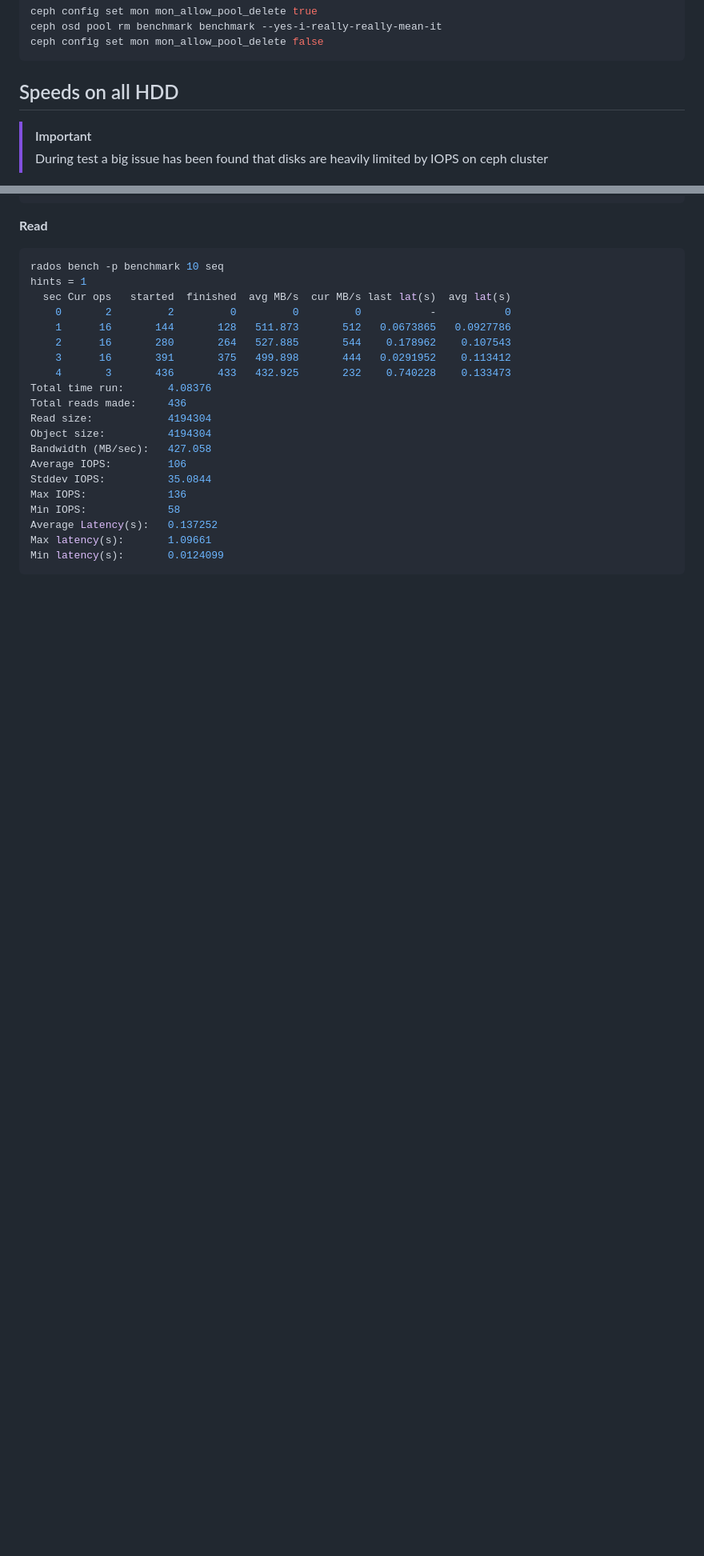
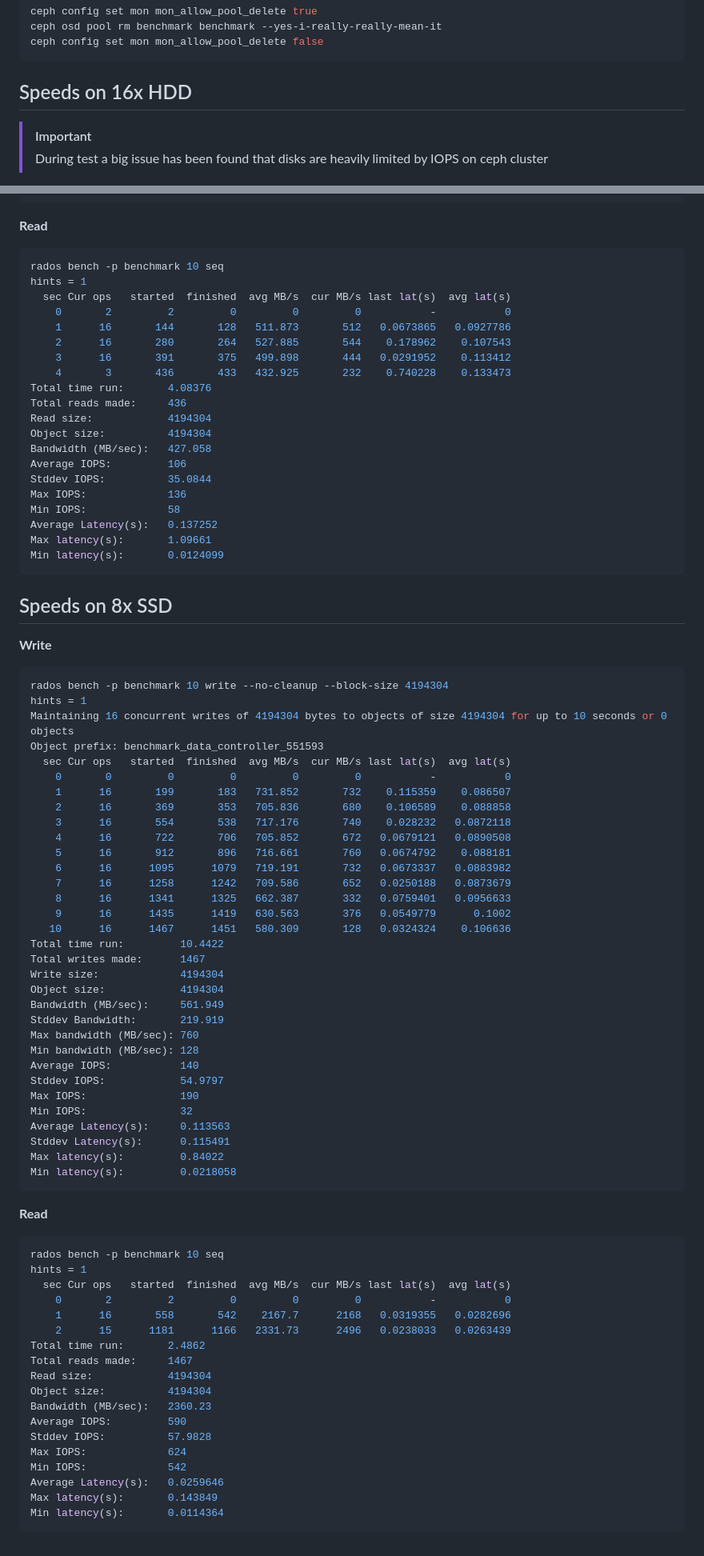
Before and after one commit to KopyTKG/UJEP-LAB, a Markdown page: LOG.md, 2 parts joined by grey strips. Shown: that part at 80% size. Drawn GitHub-style; blank space fills up the shorter version.

Commit message:
adding 8x SSD test

````diff
--- a/LOG.md
+++ b/LOG.md
@@ -160,7 +160,7 @@ ceph osd pool rm benchmark benchmark --yes-i-really-really-mean-it
 ceph config set mon mon_allow_pool_delete false
 ```
 
-## Speeds on all HDD
+## Speeds on 16x HDD
 
 > [!IMPORTANT]
 > During test a big issue has been found that disks are heavily limited by IOPS on ceph cluster
@@ -293,3 +293,65 @@ Average Latency(s):   0.137252
 Max latency(s):       1.09661
 Min latency(s):       0.0124099
 ```
+
+## Speeds on 8x SSD
+
+**Write**
+
+```sh
+rados bench -p benchmark 10 write --no-cleanup --block-size 4194304
+hints = 1
+Maintaining 16 concurrent writes of 4194304 bytes to objects of size 4194304 for up to 10 seconds or 0 objects
+Object prefix: benchmark_data_controller_551593
+  sec Cur ops   started  finished  avg MB/s  cur MB/s last lat(s)  avg lat(s)
+    0       0         0         0         0         0           -           0
+    1      16       199       183   731.852       732    0.115359    0.086507
+    2      16       369       353   705.836       680    0.106589    0.088858
+    3      16       554       538   717.176       740    0.028232   0.0872118
+    4      16       722       706   705.852       672   0.0679121   0.0890508
+    5      16       912       896   716.661       760   0.0674792    0.088181
+    6      16      1095      1079   719.191       732   0.0673337   0.0883982
+    7      16      1258      1242   709.586       652   0.0250188   0.0873679
+    8      16      1341      1325   662.387       332   0.0759401   0.0956633
+    9      16      1435      1419   630.563       376   0.0549779      0.1002
+   10      16      1467      1451   580.309       128   0.0324324    0.106636
+Total time run:         10.4422
+Total writes made:      1467
+Write size:             4194304
+Object size:            4194304
+Bandwidth (MB/sec):     561.949
+Stddev Bandwidth:       219.919
+Max bandwidth (MB/sec): 760
+Min bandwidth (MB/sec): 128
+Average IOPS:           140
+Stddev IOPS:            54.9797
+Max IOPS:               190
+Min IOPS:               32
+Average Latency(s):     0.113563
+Stddev Latency(s):      0.115491
+Max latency(s):         0.84022
+Min latency(s):         0.0218058
+```
+
+**Read**
+
+```sh
+rados bench -p benchmark 10 seq
+hints = 1
+  sec Cur ops   started  finished  avg MB/s  cur MB/s last lat(s)  avg lat(s)
+    0       2         2         0         0         0           -           0
+    1      16       558       542    2167.7      2168   0.0319355   0.0282696
+    2      15      1181      1166   2331.73      2496   0.0238033   0.0263439
+Total time run:       2.4862
+Total reads made:     1467
+Read size:            4194304
+Object size:          4194304
+Bandwidth (MB/sec):   2360.23
+Average IOPS:         590
+Stddev IOPS:          57.9828
+Max IOPS:             624
+Min IOPS:             542
+Average Latency(s):   0.0259646
+Max latency(s):       0.143849
+Min latency(s):       0.0114364
+```
````
